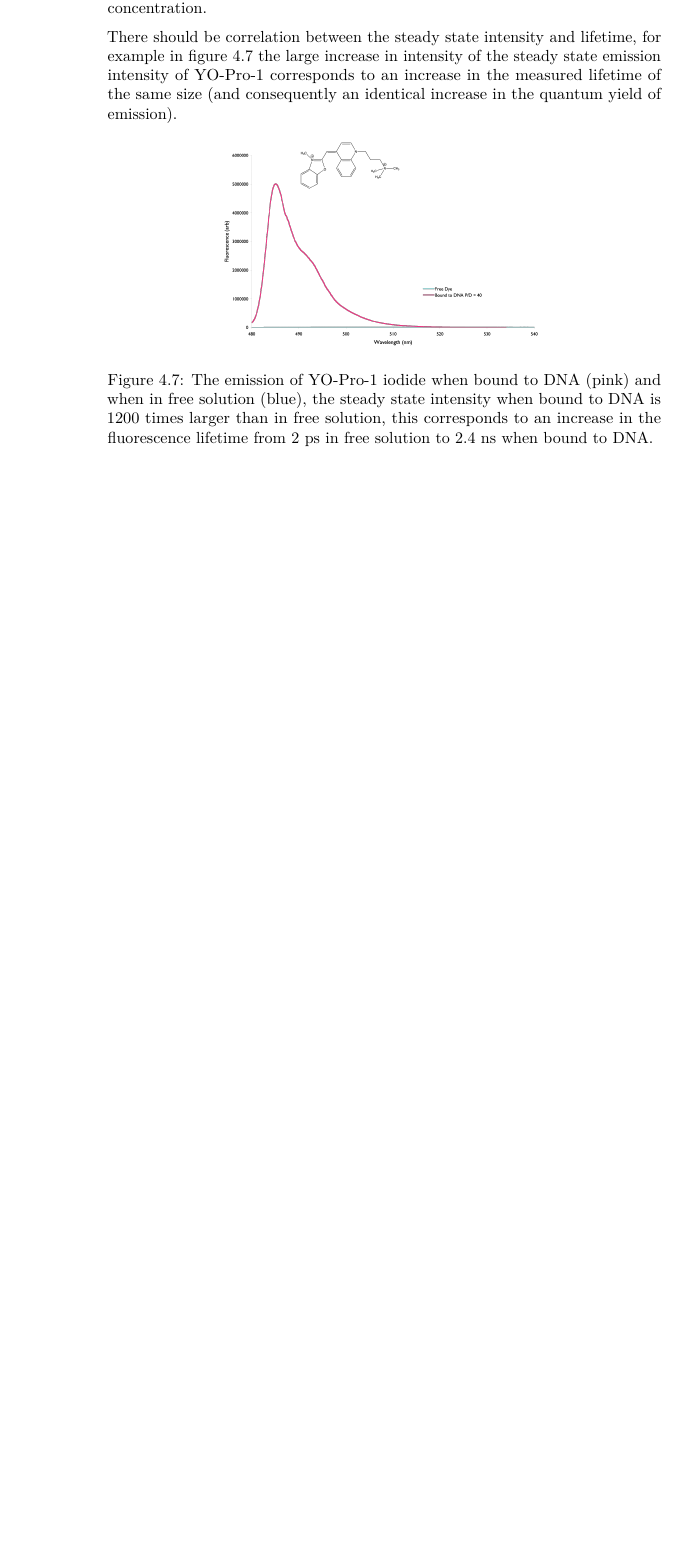
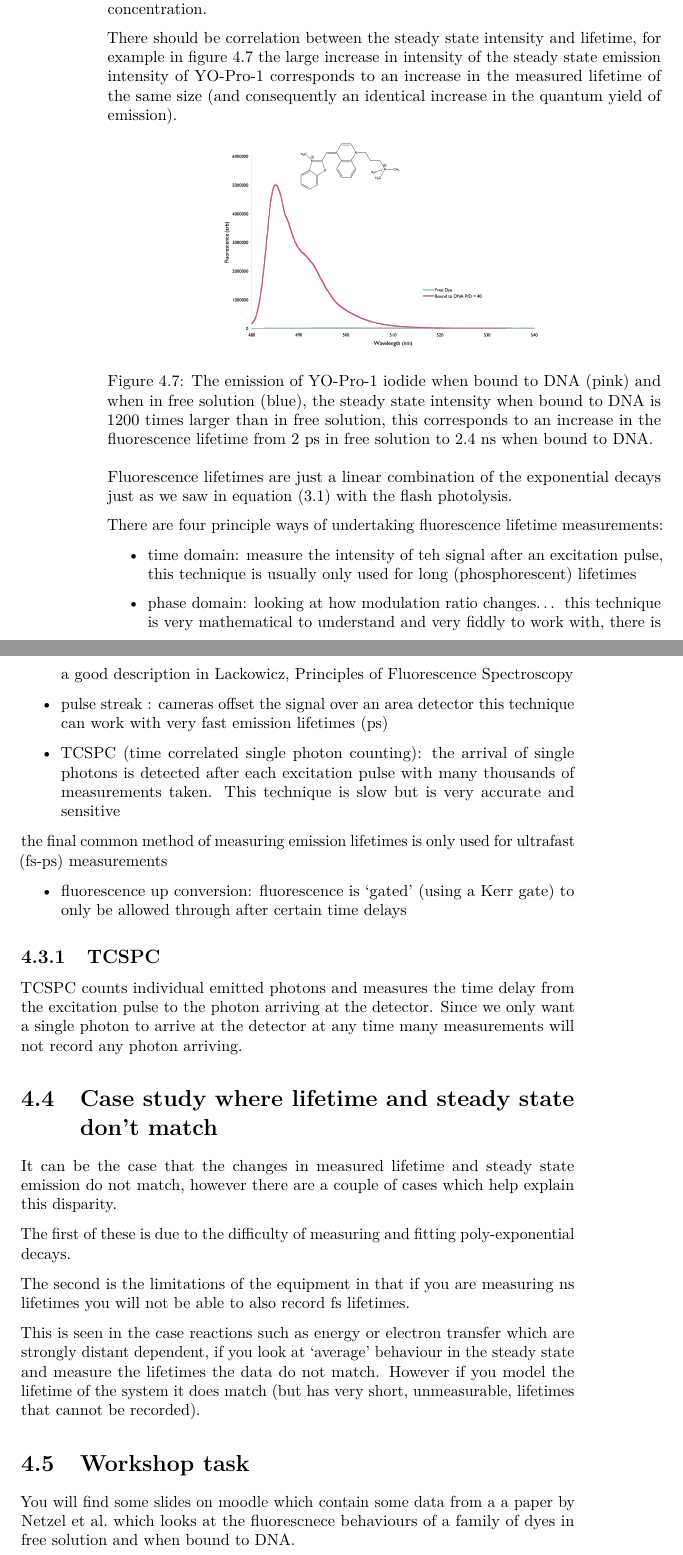
Before and after one commit to chemfd/AOS, a LaTeX book (docs/AdvancedSpectroscopicTechniques.tex): part of page 46 of 47 before the commit and two parts of pages 46 and 47 of 51 after it, the two joined at a grey line, cut so that both start at the same text, the shorter picture padded with empty space. Compiled offline with pdfLaTeX.

Commit message:
fluorescence part 1

```diff
--- a/docs/AdvancedSpectroscopicTechniques.tex
+++ b/docs/AdvancedSpectroscopicTechniques.tex
@@ -80,7 +80,7 @@
 
 \title{CH3/40227 Advanced Spectroscopic Techniques}
 \author{Fiona Dickinson}
-\date{2021-03-18}
+\date{2021-03-19}
 
 \begin{document}
 \maketitle
@@ -1860,3 +1862,30 @@ There should be correlation between the steady state intensity and lifetime, for
 \caption{The emission of YO-Pro-1 iodide when bound to DNA (pink) and when in free solution (blue), the steady state intensity  when bound to DNA is 1200 times larger than in free solution, this corresponds to an increase in the fluorescence lifetime from 2 ps in free solution to 2.4 ns when bound to DNA.}\label{fig:lifetimeSS}
 \end{figure}
 
+Fluorescence lifetimes are just a linear combination of the exponential decays just as we saw in equation \eqref{eq:polyexp} with the flash photolysis.
+
+There are four principle ways of undertaking fluorescence lifetime measurements:
+
+\begin{itemize}
+\item
+  time domain: measure the intensity of teh signal after an excitation pulse, this technique is usually only used for long (phosphorescent) lifetimes
+\item
+  phase domain: looking at how modulation ratio changes\ldots{} this technique is very mathematical to understand and very fiddly to work with, there is a good description in Lackowicz, Principles of Fluorescence Spectroscopy
+\item
+  pulse streak : cameras offset the signal over an area detector this technique can work with very fast emission lifetimes (ps)
+\item
+  TCSPC (time correlated single photon counting): the arrival of single photons is detected after each excitation pulse with many thousands of measurements taken. This technique is slow but is very accurate and sensitive
+\end{itemize}
+
+the final common method of measuring emission lifetimes is only used for ultrafast (fs-ps) measurements
+
+\begin{itemize}
+\tightlist
+\item
+  fluorescence up conversion: fluorescence is `gated' (using a Kerr gate) to only be allowed through after certain time delays
+\end{itemize}
+
+\hypertarget{tcspc}{%
+\subsection{TCSPC}\label{tcspc}}
+
+TCSPC counts individual emitted photons and measures the time delay from the excitation pulse to the photon arriving at the detector. Since we only want a single photon to arrive at the detector at any time many measurements will not record any photon arriving.
@@ -1863,3 +1900,23 @@ There should be correlation between the steady state intensity and lifetime, for
+\end{figure}
+
+\hypertarget{case-study-where-lifetime-and-steady-state-dont-match}{%
+\section{Case study where lifetime and steady state don't match}\label{case-study-where-lifetime-and-steady-state-dont-match}}
+
+It can be the case that the changes in measured lifetime and steady state emission do not match, however there are a couple of cases which help explain this disparity.
+
+The first of these is due to the difficulty of measuring and fitting poly-exponential decays.
+
+The second is the limitations of the equipment in that if you are measuring ns lifetimes you will not be able to also record fs lifetimes.
+
+This is seen in the case reactions such as energy or electron transfer which are strongly distant dependent, if you look at `average' behaviour in the steady state and measure the lifetimes the data do not match. However if you model the lifetime of the system it does match (but has very short, unmeasurable, lifetimes that cannot be recorded).
+
+\hypertarget{workshop-task-2}{%
+\section{Workshop task}\label{workshop-task-2}}
+
+You will find some slides on moodle which contain some data from a a paper by Netzel et al.~which looks at the fluorescnece behaviours of a family of dyes in free solution and when bound to DNA.
+
+As with previous workshops the a discussion is included but try to work through the questions on your own before the workshop session. I have also included intro (and discussion) videos on moodle too.
+
   \bibliography{book.bib,packages.bib}
 
 \end{document}
```
Also changed, not shown: docs/reference-keys.txt (+4 -0 lines), docs/AdvancedSpectroscopicTechniques.pdf, docs/images/singlephoton.png (added), images/singlephoton.png (added), docs/AdvancedSpectroscopicTechniques.tex (10 more changed lines), 11 other files.
